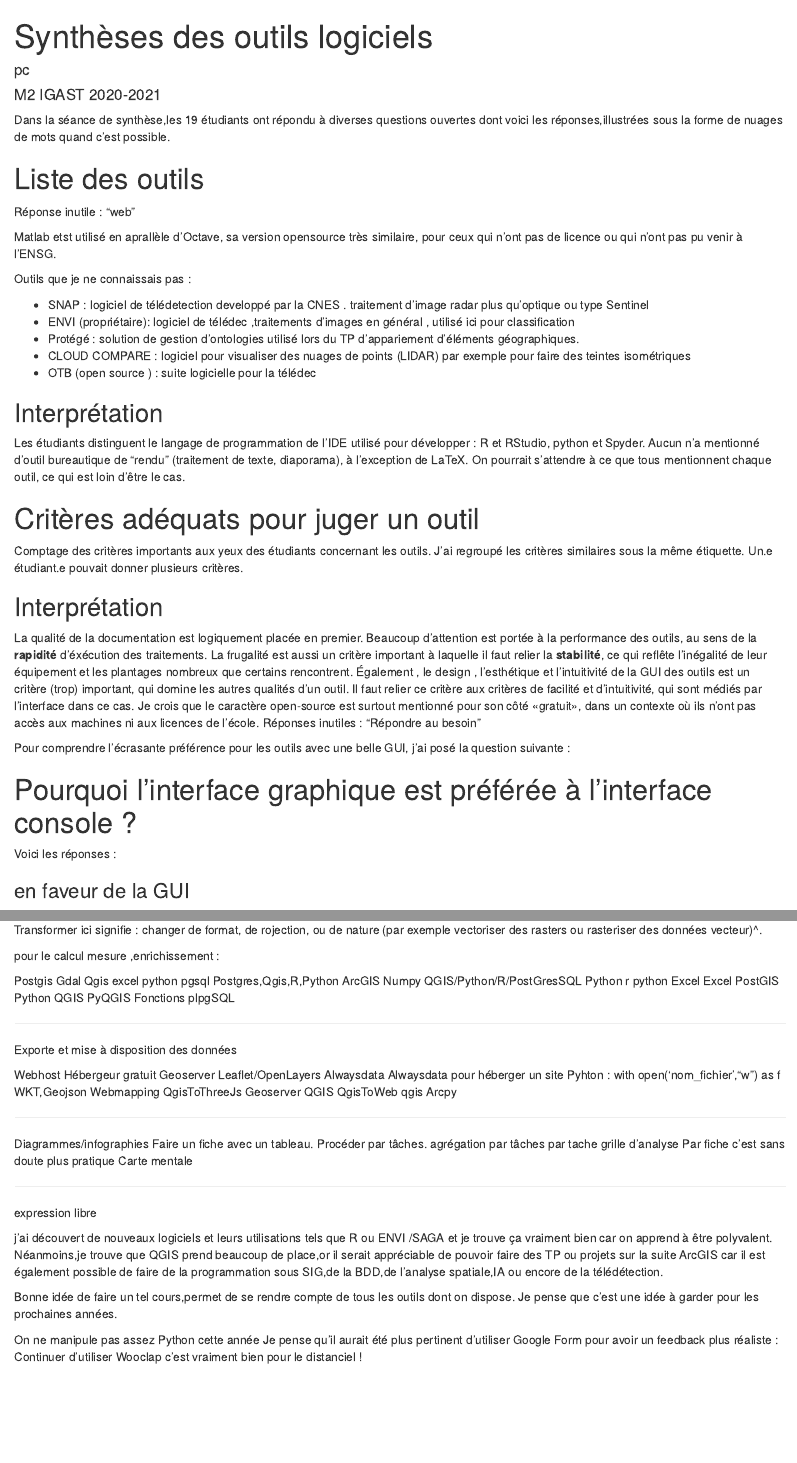
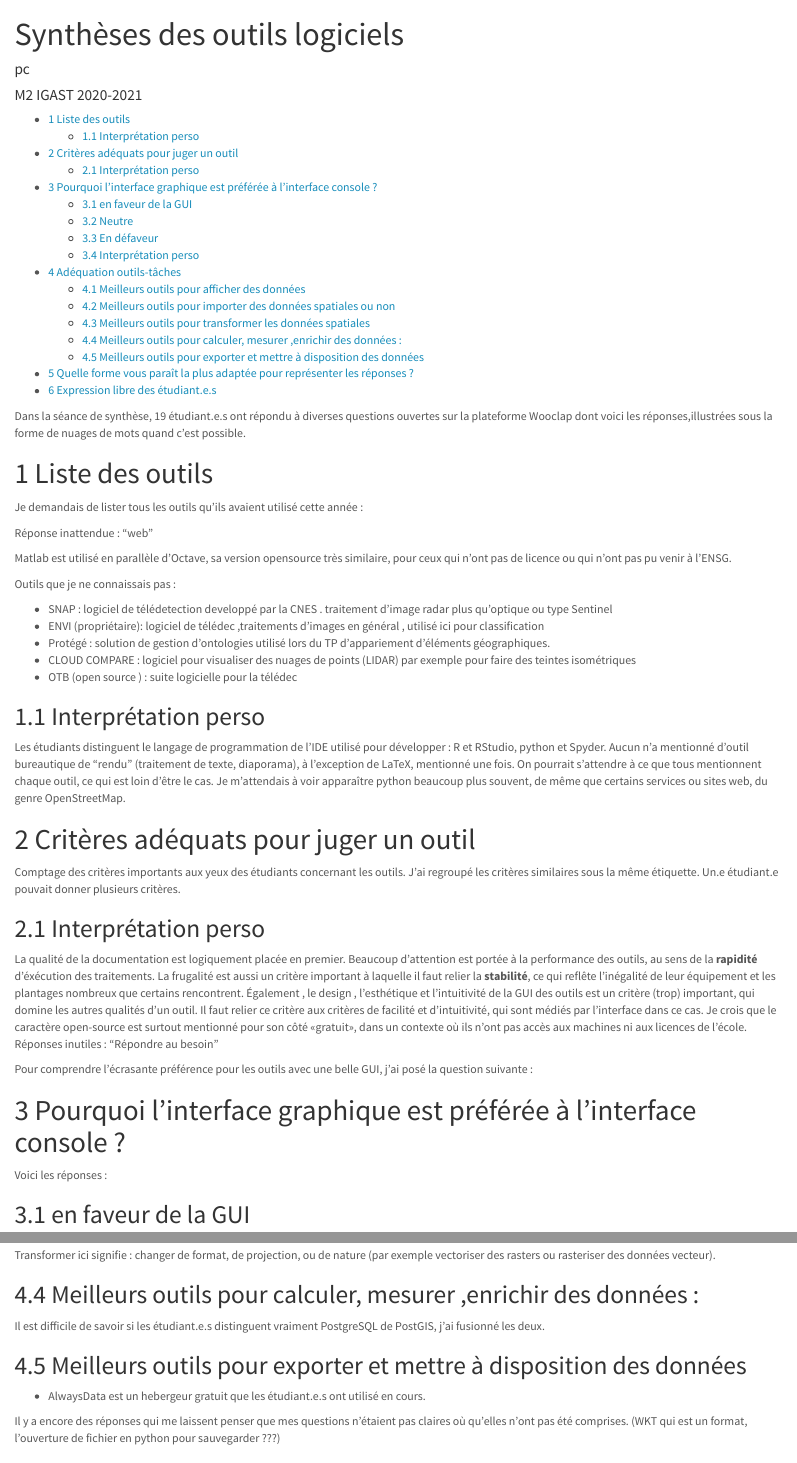
Before and after one commit to chapinux/Synthese_Outils_IGAST, an R Markdown document (feedback_2019-2020.Rmd): the page in a window 1100 px wide, from its top, and a second part further down, joined at a grey line. Rendered offline with R 4.5, knitr and Pandoc, with nearby package versions; the code chunks are not run, so their results and figures are left out.

Commit message:
MAJ 2022

````diff
--- a/feedback_2019-2020.Rmd
+++ b/feedback_2019-2020.Rmd
@@ -2,4 +2,5 @@
 title: " Synthèses des outils logiciels "
 author: "pc"
 date: "M2 IGAST 2020-2021"
-output: html_document
+output:
+  html_document:
@@ -7,11 +14,13 @@ self_contained: true
 ---
 
 
-Dans la séance de synthèse,les 19 étudiants ont répondu à diverses questions ouvertes dont voici les réponses,illustrées sous la forme de nuages de mots quand c'est possible.
+Dans la séance de synthèse, 19 étudiant.e.s ont répondu à diverses questions ouvertes sur la plateforme Wooclap dont voici les réponses,illustrées sous la forme de nuages de mots quand c'est possible.
 
 
 
 # Liste des outils
+
+Je demandais de lister tous les outils qu'ils avaient utilisé cette année :
 
 
 ```{r cloud1, echo=FALSE, fig.height=6, fig.show="hold", message=FALSE, warning=FALSE, out.width="50%"}
@@ -39,9 +48,9 @@ wordcloud(words = freqTools_df$outil,freq = freqTools_df$mentions,min.freq = 1,
 
 
 
-Réponse inutile : "web"
+Réponse inattendue : "web"
 
-Matlab etst utilisé en aprallèle d'Octave, sa version opensource très similaire, pour ceux qui n'ont pas de licence ou qui n'ont pas pu venir à l'ENSG.
+Matlab est utilisé en parallèle d'Octave, sa version opensource très similaire, pour ceux qui n'ont pas de licence ou qui n'ont pas pu venir à l'ENSG.
 
 Outils que je ne connaissais pas :
 
@@ -53,10 +62,11 @@ Outils que je ne connaissais pas :
 
 
 
-## Interprétation
+## Interprétation perso
 
- Les étudiants distinguent le langage de programmation de l'IDE utilisé pour développer : R et RStudio, python et Spyder. Aucun n'a mentionné d'outil bureautique de "rendu" (traitement de texte, diaporama), à l'exception de LaTeX.
+ Les étudiants distinguent le langage de programmation de l'IDE utilisé pour développer : R et RStudio, python et Spyder. Aucun n'a mentionné d'outil bureautique de "rendu" (traitement de texte, diaporama), à l'exception de LaTeX, mentionné une fois.
  On pourrait s'attendre à ce que tous mentionnent chaque outil, ce qui est loin d'être le cas.
+ Je m'attendais à voir apparaître python beaucoup plus souvent, de même que certains services ou sites  web, du genre OpenStreetMap.
 
 
 
@@ -65,11 +75,11 @@ Outils que je ne connaissais pas :
 Comptage des critères importants aux yeux des étudiants concernant les outils. J'ai regroupé les critères similaires sous la même étiquette.
 Un.e étudiant.e pouvait donner plusieurs critères.
 
-```{r cloud2,cache=TRUE,echo=FALSE,message=FALSE,warning=FALSE,fig.show="hold",out.width="50%"}
+```{r cloud2, echo=FALSE, fig.height=8, fig.show="hold", message=FALSE, warning=FALSE, cache=TRUE, out.width="50%"}
 raw <- "Facilité de diffusion,adapté la puissance de traitement,Robustesse,help,documentation,tutorial d'utilisation,Bien Documenté,prérequis en performance,Capacité machine disponible,rapide (pour la visualisation de raster/vecteur),Open source,facilité d'utilisation,Facilité d'installation sur une machine quelconque,Open source,utilisation de l'outil dans le milieu pro,la quantité d'extension,Documentation détaillée,Intuitif,possibilité d'y ajouter des extensions,open source,Interface,open source,stabilité-performance-rapidité-répondreAuBesoin-,Robuste,interface graphique,diversité des traitements possibles,Facile,Rapide,accessibilité,Performance (nombre de tâches par secondes),Sa simplicité,Intuitivité,Sa documentation,une bonne doc',Rapidité,interface graphique intuitive,Interface design"
 
 
-rawCrits <- "Facilité de diffusion,Frugalité,Robustesse,Qualité de la documentation,Qualité de la documentation,tutorial d'utilisation,Qualité de la documentation,Frugalité,Frugalité,Rapidité,Open source,Facilité d'utilisation,Facilité d'installation,Open source,Utilisation dans le milieu pro,quantité d'extensions,Qualité de la documentation,Intuitivité,Extensibilité,Open source,Qualité de l'interface,Open source,Stabilité,Rapidité,Répondre au besoin,Robustesse,Qualité de l'interface,Polyvalence,Facilité d'utilisation,Rapidité,Accessibilité,Rapidité,Simplicité,Intuitivité,Qualité de la documentation,Qualité de la documentation,Rapidité,Qualité de l'interface,Qualité de l'interface"
+rawCrits <- "Facilité de diffusion,Frugalité,Robustesse,Documentation,Documentation,tutorial d'utilisation,Documentation,Frugalité,Frugalité,Rapidité,Open source,Facilité d'utilisation,Facilité d'installation,Open source,Utilisation dans le milieu pro,quantité d'extensions,Documentation,Intuitivité,Extensibilité,Open source,Qualité de l'interface,Open source,Stabilité,Rapidité,Répondre au besoin,Robustesse,Qualité de l'interface,Polyvalence,Facilité d'utilisation,Rapidité,Accessibilité,Rapidité,Simplicité,Intuitivité,Documentation,Documentation,Rapidité,Qualité de l'interface,Qualité de l'interface"
 
 
 vecCrits <- rawCrits  %>%  str_split(",") %>%  unlist()
@@ -90,7 +100,7 @@ wordcloud(words = freqCrits_df$outil,freq = freqCrits_df$mentions,min.freq = 1,
 
 
 
-## Interprétation
+## Interprétation perso
 
  La qualité de la documentation est logiquement placée en premier. Beaucoup d'attention est portée à la performance des outils, au sens de la **rapidité** d'éxécution des traitements. La frugalité est aussi un critère important à laquelle il faut relier la **stabilité**, ce qui reflête l'inégalité de leur équipement et les plantages nombreux que certains rencontrent.
 Également , le design , l'esthétique et l'intuitivité de la GUI des outils est un critère (trop) important, qui domine les autres qualités d'un outil. Il faut relier ce critère aux critères de facilité et d'intuitivité, qui sont médiés par l'interface dans ce cas.
@@ -103,7 +113,7 @@ Pour comprendre l'écrasante préférence pour les outils avec une belle GUI, j'
 
 Voici les réponses :
 
-### en faveur de la GUI
+## en faveur de la GUI
 
  - _Sur une interface spyder par exemple,tout est bien pensé : script python à gauche,console à droite,liste de variable actuelles,documentation librairies,plot..._
  - _facile à manipuler_
@@ -194,11 +204,11 @@ wordcloud(words = freqimport_df$outil,freq = freqimport_df$mentions,min.freq = 1
 Python revient sous plusieurs formes  en cumulé il est à égalité avec QGIS, toujours en tête.
 Je m'attendais à plus d'outils OGR/GDAL et les scripts outils pour alimenter PostGIS, mais c'est certainement le rôle qu'endosse QGIS ici avec son gestionnaire DB.
 
-^
+
 
 ## Meilleurs outils pour transformer les données spatiales
 
-Transformer ici signifie : changer de format, de rojection, ou de nature (par exemple vectoriser des rasters ou rasteriser des données vecteur)^.
+Transformer ici signifie : changer de format, de projection, ou de nature (par exemple vectoriser des rasters ou rasteriser des données vecteur).
 
 
 ```{r cloud5,cache=TRUE,echo=FALSE,message=FALSE,warning=FALSE,fig.show="hold",out.width="50%"}
@@ -218,27 +228,8 @@ wordcloud(words = freqtransfo_df$outil,freq = freqtransfo_df$mentions,min.freq =
 
 
 
-pour le calcul mesure ,enrichissement :
+## Meilleurs outils pour calculer, mesurer ,enrichir des données :
 
 
 
-Postgis
-Gdal
-Qgis
-excel
-python
-pgsql
-Postgres,Qgis,R,Python
-ArcGIS
-Numpy
-QGIS/Python/R/PostGresSQL
-Python
-r
-python
-Excel
-Excel
-PostGIS
-Python
-QGIS
-PyQGIS
-Fonctions plpgSQL
+```{r cloud6,cache=TRUE,echo=FALSE,message=FALSE,warning=FALSE,fig.show="hold",out.width="50%"}
@@ -250,45 +250,11 @@ Fonctions plpgSQL
-Exporte et mise à disposition des données
-
-Webhost
-Hébergeur gratuit
-Geoserver
-Leaflet/OpenLayers
-Alwaysdata
-Alwaysdata pour héberger un site
-Pyhton : with open('nom_fichier',"w") as f
-WKT,Geojson
-Webmapping
-QgisToThreeJs
-Geoserver
-QGIS
-QgisToWeb
-qgis
-Arcpy
-
---------------------------------------------------
-
-Diagrammes/infographies
-Faire un fiche avec un tableau. Procéder par tâches.
-agrégation par tâches
-par tache
-grille d'analyse
-Par fiche c'est sans doute plus pratique
-Carte mentale
-
-
-
-------------------------------------------------------
-
-expression libre
+Il est difficile de savoir si les étudiant.e.s distinguent vraiment PostgreSQL de PostGIS, j'ai fusionné les deux.
 
 
 
 
-j'ai découvert de nouveaux logiciels et leurs utilisations tels que R ou ENVI /SAGA et je trouve ça vraiment bien car on apprend à être polyvalent. Néanmoins,je trouve que QGIS prend beaucoup de place,or il serait appréciable de pouvoir faire des TP ou projets sur la suite ArcGIS car il est également possible de faire de la programmation sous SIG,de la BDD,de l'analyse spatiale,IA ou encore de la télédétection.
 
 
-Bonne idée de faire un tel cours,permet de se rendre compte de tous les outils dont on dispose. Je pense que c'est une idée à garder pour les prochaines années.
+## Meilleurs outils pour exporter et mettre à disposition des données
 
-On ne manipule pas assez Python cette année
-Je pense qu'il aurait été plus pertinent d'utiliser Google Form pour avoir un feedback plus réaliste :
-Continuer d'utiliser Wooclap c'est vraiment bien pour le distanciel !
+```{r cloud7,cache=TRUE,echo=FALSE,message=FALSE,warning=FALSE,fig.show="hold",out.width="50%"}
+exportraw <-  c("Webhost","Hébergeur gratuit","Geoserver","Leaflet/OpenLayers","Alwaysdata","Alwaysdata","python : with open('nom_fichier',\"w\") as f","WKT","Geojson","Webmapping","QGISToThreeJs","Geoserver","QGIS","QGISToWeb","QGIS","Arcpy")
@@ -294,0 +273,4 @@ Continuer d'utiliser Wooclap c'est vraiment bien pour le distanciel !
+- AlwaysData est un hebergeur gratuit que les étudiant.e.s  ont utilisé en cours.
+
+
+Il y a encore des réponses qui me laissent penser que mes questions n'étaient pas claires où qu'elles n'ont pas été comprises. (WKT qui est un format, l'ouverture de fichier en python pour sauvegarder ???)
````
Also changed, not shown: comparatifSIG.html, feedback_2019-2020.Rmd (82 more changed lines).
